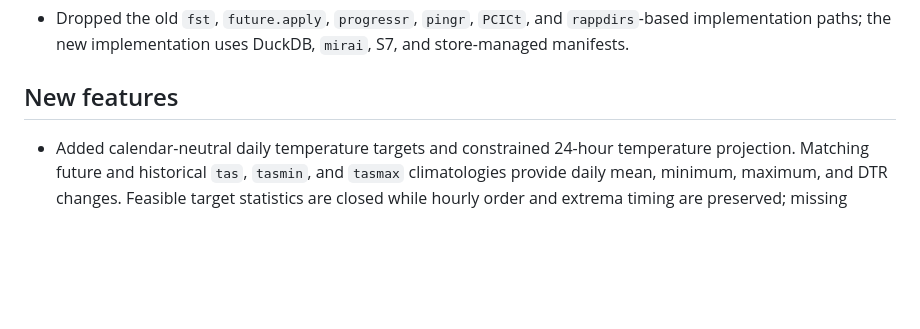
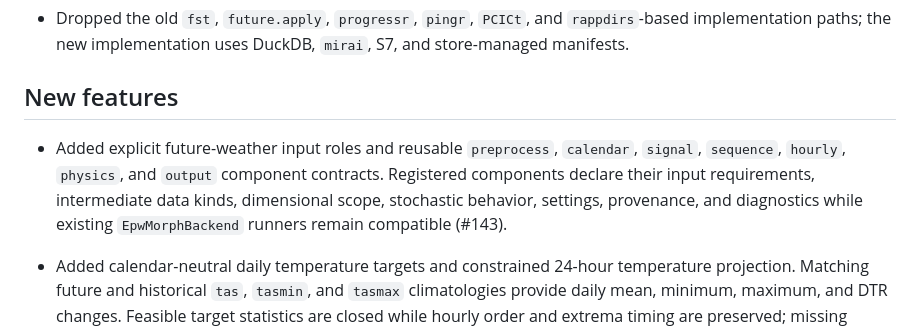
Before and after one commit to ideas-lab-nus/epwshiftr, a Markdown page: NEWS.md, the part around the change. Drawn GitHub-style; blank space fills up the shorter version.

Commit message:
docs: record composable method contracts

```diff
--- a/NEWS.md
+++ b/NEWS.md
@@ -39,6 +39,13 @@
   `mirai`, S7, and store-managed manifests.
 
 ## New features
+
+* Added explicit future-weather input roles and reusable `preprocess`,
+  `calendar`, `signal`, `sequence`, `hourly`, `physics`, and `output`
+  component contracts. Registered components declare their input requirements,
+  intermediate data kinds, dimensional scope, stochastic behavior, settings,
+  provenance, and diagnostics while existing `EpwMorphBackend` runners remain
+  compatible (#143).
 
 * Added calendar-neutral daily temperature targets and constrained 24-hour
   temperature projection. Matching future and historical `tas`, `tasmin`, and
```
